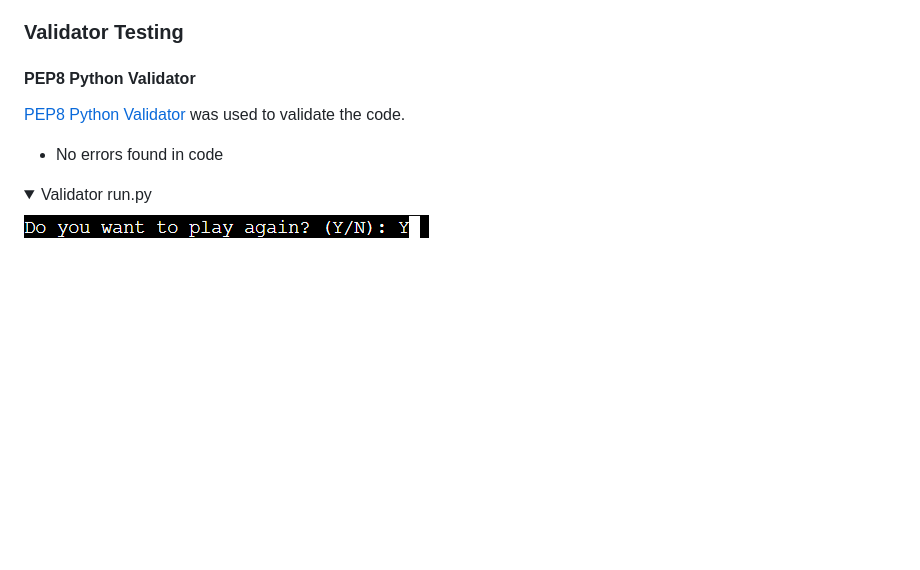
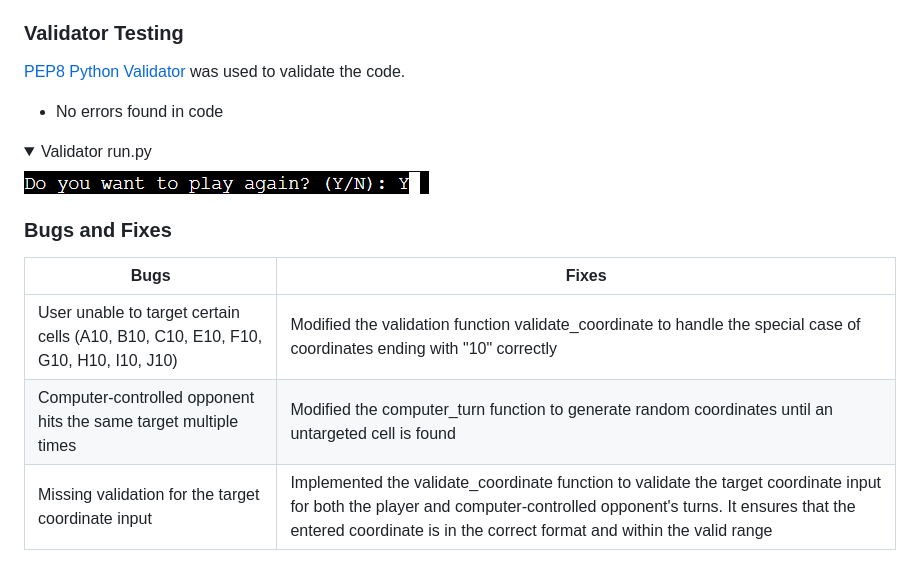
Before and after one commit to anthonyhaj/battleships-PP3, a Markdown page: README.md, the part around the change. GitHub-like rendering; folded sections open; blank space fills up the shorter version.

Commit message:
add bugs and fixes section to readme

```diff
--- a/README.md
+++ b/README.md
@@ -311,8 +311,6 @@ or "H" for horizontal.
 
 ### Validator Testing
 
-#### PEP8 Python Validator
-
 [PEP8 Python Validator](https://pep8ci.herokuapp.com/) was used to validate the code.
 
 - No errors found in code
@@ -321,3 +319,11 @@ or "H" for horizontal.
     <summary>Validator run.py</summary>
     <img src="assets/screenshots/play-again.png">
 </details>
+
+### Bugs and Fixes
+
+| **Bugs** | **Fixes** |
+| ------- | ------- |
+| User unable to target certain cells (A10, B10, C10, E10, F10, G10, H10, I10, J10) | Modified the validation function validate_coordinate to handle the special case of coordinates ending with "10" correctly|
+| Computer-controlled opponent hits the same target multiple times | Modified the computer_turn function to generate random coordinates until an untargeted cell is found|
+| Missing validation for the target coordinate input | Implemented the validate_coordinate function to validate the target coordinate input for both the player and computer-controlled opponent's turns. It ensures that the entered coordinate is in the correct format and within the valid range|
```
